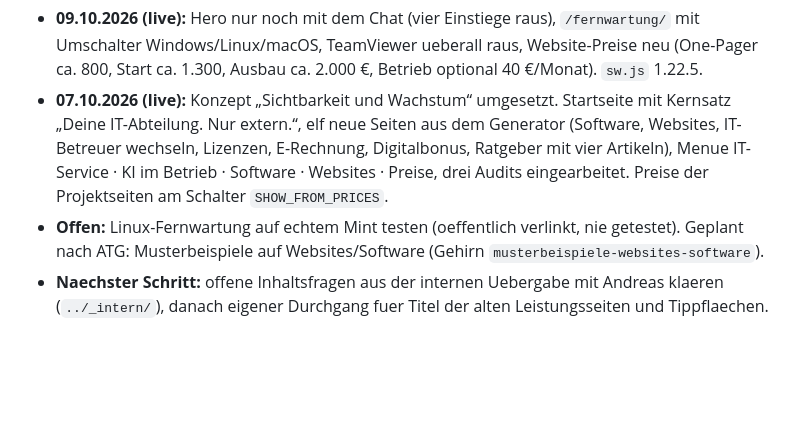
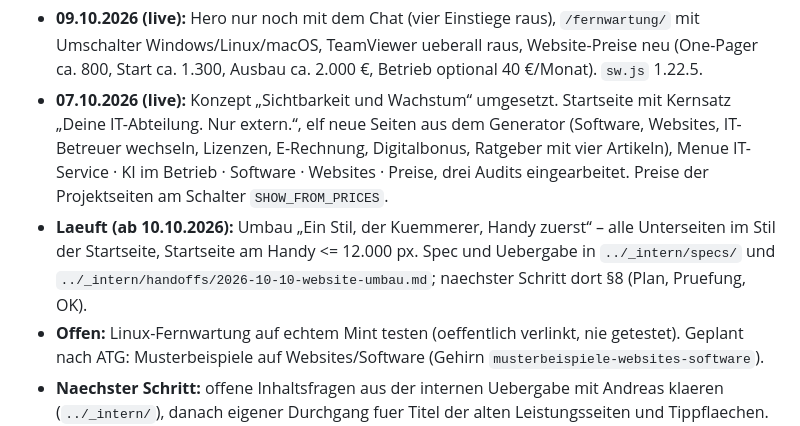
Before and after one commit to andreasgrundke-ops/grundke-it-website, a Markdown page: CLAUDE.md, the part around the change. GitHub-like rendering; blank space fills up the shorter version.

```diff
--- a/CLAUDE.md
+++ b/CLAUDE.md
@@ -59,6 +59,9 @@ geaendert hat, nicht wegen eines neuen Footer-Links.
   elf neue Seiten aus dem Generator (Software, Websites, IT-Betreuer wechseln, Lizenzen, E-Rechnung,
   Digitalbonus, Ratgeber mit vier Artikeln), Menue IT-Service · KI im Betrieb · Software · Websites ·
   Preise, drei Audits eingearbeitet. Preise der Projektseiten am Schalter `SHOW_FROM_PRICES`.
+- **Laeuft (ab 10.10.2026):** Umbau „Ein Stil, der Kuemmerer, Handy zuerst“ – alle Unterseiten im
+  Stil der Startseite, Startseite am Handy <= 12.000 px. Spec und Uebergabe in `../_intern/specs/` und
+  `../_intern/handoffs/2026-10-10-website-umbau.md`; naechster Schritt dort §8 (Plan, Pruefung, OK).
 - **Offen:** Linux-Fernwartung auf echtem Mint testen (oeffentlich verlinkt, nie getestet).
   Geplant nach ATG: Musterbeispiele auf Websites/Software (Gehirn `musterbeispiele-websites-software`).
 - **Naechster Schritt:** offene Inhaltsfragen aus der internen Uebergabe mit Andreas klaeren
```
Also changed, not shown: STATUS.md (+8 -2 lines).
